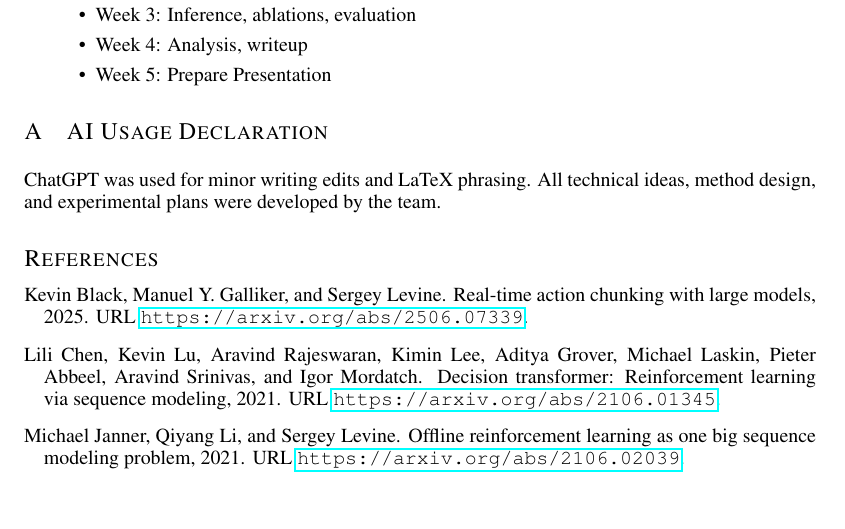
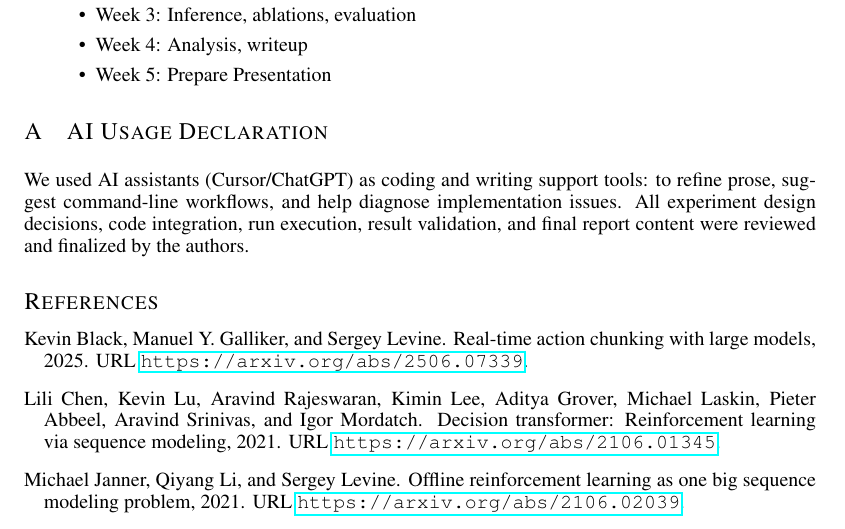
Before and after one commit to Jojoz23/actdyn, a LaTeX paper (latex/main.tex): part of page 6 of 6, cut so that both start at the same text. Compiled offline with pdfLaTeX.

Commit message:
Update ai usage

```diff
--- a/latex/main.tex
+++ b/latex/main.tex
@@ -219,7 +219,7 @@ Lawrence: Evaluation, benchmarking.
 
 \section{AI Usage Declaration}
 
-ChatGPT was used for minor writing edits and LaTeX phrasing. All technical ideas, method design, and experimental plans were developed by the team.
+We used AI assistants (Cursor/ChatGPT) as coding and writing support tools: to refine prose, suggest command-line workflows, and help diagnose implementation issues. All experiment design decisions, code integration, run execution, result validation, and final report content were reviewed and finalized by the authors.
 
 
 
```
